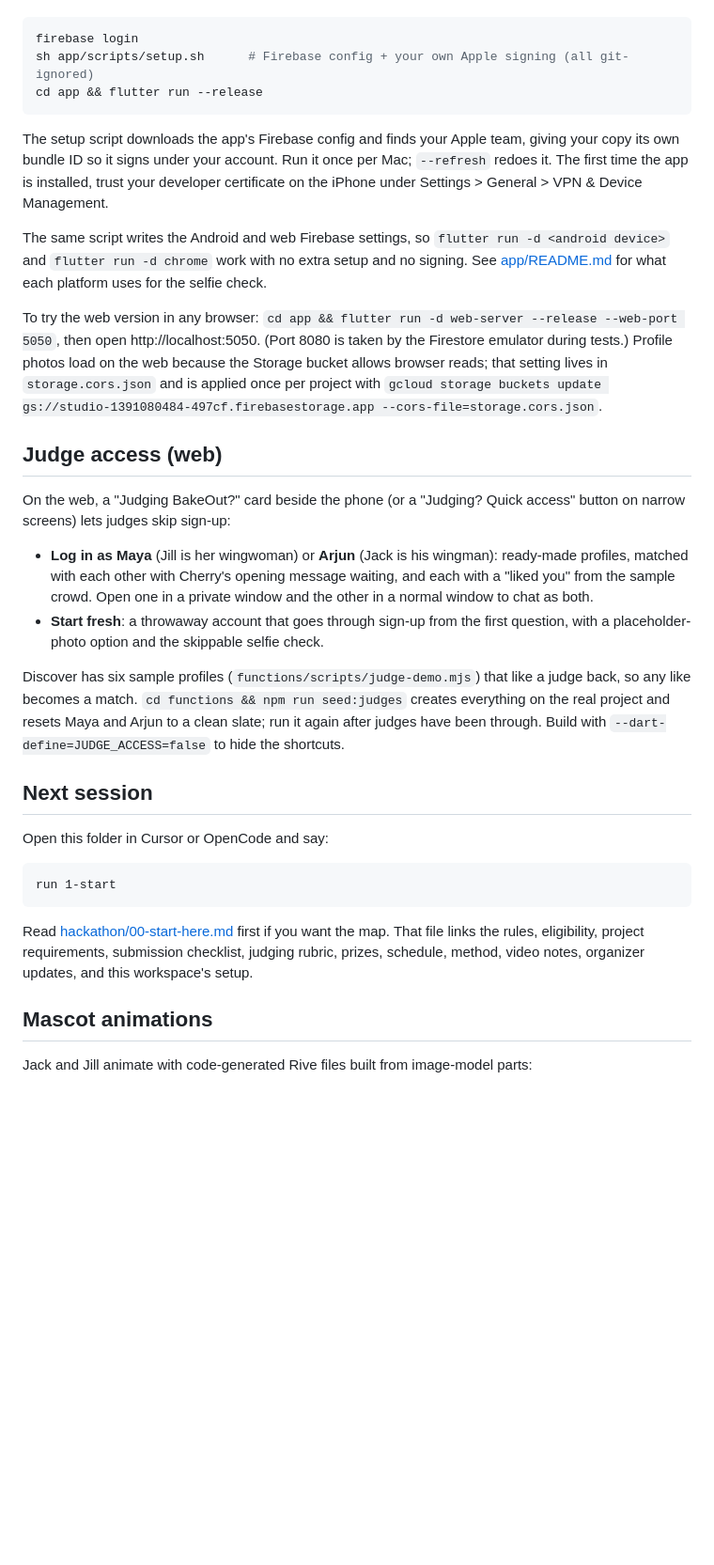
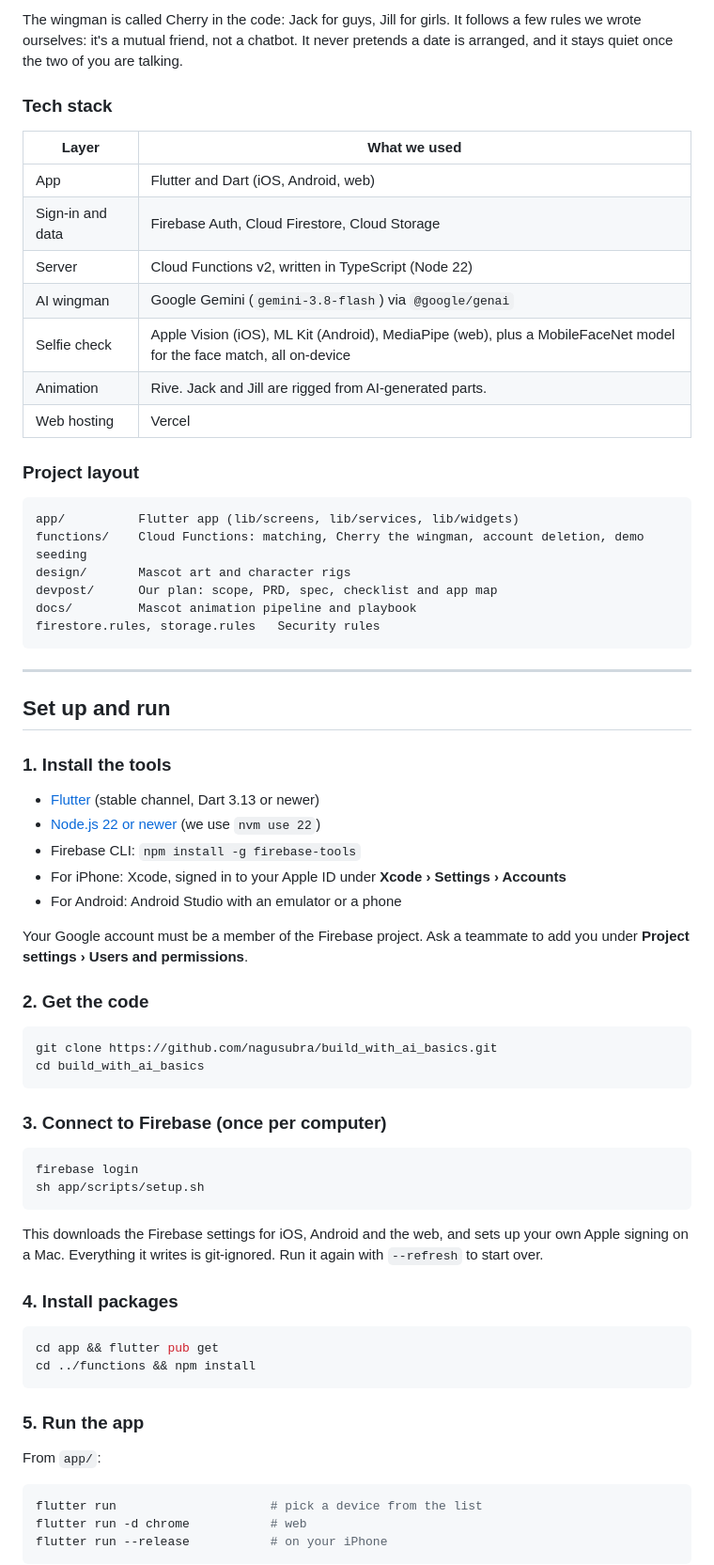
Before and after one commit to nagusubra/build_with_ai_basics, a Markdown page: README.md, the part around one of its changes. Shown at 94% size. GitHub-like rendering; blank space fills up the shorter version.

````diff
--- a/README.md
+++ b/README.md
@@ -10,36 +61,72 @@ You need Xcode (signed in to your Apple ID under Xcode > Settings > Accounts), F
+The wingman is called Cherry in the code: Jack for guys, Jill for girls. It follows a few rules we wrote ourselves: it's a mutual friend, not a chatbot. It never pretends a date is arranged, and it stays quiet once the two of you are talking.
+
+### Tech stack
+
+| Layer | What we used |
+| --- | --- |
+| App | Flutter and Dart (iOS, Android, web) |
+| Sign-in and data | Firebase Auth, Cloud Firestore, Cloud Storage |
+| Server | Cloud Functions v2, written in TypeScript (Node 22) |
+| AI wingman | Google Gemini (`gemini-3.8-flash`) via `@google/genai` |
+| Selfie check | Apple Vision (iOS), ML Kit (Android), MediaPipe (web), plus a MobileFaceNet model for the face match, all on-device |
+| Animation | Rive. Jack and Jill are rigged from AI-generated parts. |
+| Web hosting | Vercel |
+
+### Project layout
+
+```text
+app/          Flutter app (lib/screens, lib/services, lib/widgets)
+functions/    Cloud Functions: matching, Cherry the wingman, account deletion, demo seeding
+design/       Mascot art and character rigs
+devpost/      Our plan: scope, PRD, spec, checklist and app map
+docs/         Mascot animation pipeline and playbook
+firestore.rules, storage.rules   Security rules
+```
+
+---
+
+## Set up and run
+
+### 1. Install the tools
+
+- [Flutter](https://docs.flutter.dev/get-started/install) (stable channel, Dart 3.13 or newer)
+- [Node.js 22 or newer](https://nodejs.org/) (we use `nvm use 22`)
+- Firebase CLI: `npm install -g firebase-tools`
+- For iPhone: Xcode, signed in to your Apple ID under **Xcode › Settings › Accounts**
+- For Android: Android Studio with an emulator or a phone
+
+Your Google account must be a member of the Firebase project. Ask a teammate to add you under **Project settings › Users and permissions**.
+
+### 2. Get the code
+
+```sh
+git clone https://github.com/nagusubra/build_with_ai_basics.git
+cd build_with_ai_basics
+```
+
+### 3. Connect to Firebase (once per computer)
 
 ```sh
 firebase login
-sh app/scripts/setup.sh      # Firebase config + your own Apple signing (all git-ignored)
-cd app && flutter run --release
+sh app/scripts/setup.sh
 ```
 
-The setup script downloads the app's Firebase config and finds your Apple team, giving your copy its own bundle ID so it signs under your account. Run it once per Mac; `--refresh` redoes it. The first time the app is installed, trust your developer certificate on the iPhone under Settings > General > VPN & Device Management.
+This downloads the Firebase settings for iOS, Android and the web, and sets up your own Apple signing on a Mac. Everything it writes is git-ignored. Run it again with `--refresh` to start over.
 
-The same script writes the Android and web Firebase settings, so `flutter run -d <android device>` and `flutter run -d chrome` work with no extra setup and no signing. See [app/README.md](app/README.md) for what each platform uses for the selfie check.
+### 4. Install packages
 
-To try the web version in any browser: `cd app && flutter run -d web-server --release --web-port 5050`, then open http://localhost:5050. (Port 8080 is taken by the Firestore emulator during tests.) Profile photos load on the web because the Storage bucket allows browser reads; that setting lives in `storage.cors.json` and is applied once per project with `gcloud storage buckets update gs://studio-1391080484-497cf.firebasestorage.app --cors-file=storage.cors.json`.
-
-## Judge access (web)
-
-On the web, a "Judging BakeOut?" card beside the phone (or a "Judging? Quick access" button on narrow screens) lets judges skip sign-up:
-
-- **Log in as Maya** (Jill is her wingwoman) or **Arjun** (Jack is his wingman): ready-made profiles, matched with each other with Cherry's opening message waiting, and each with a "liked you" from the sample crowd. Open one in a private window and the other in a normal window to chat as both.
-- **Start fresh**: a throwaway account that goes through sign-up from the first question, with a placeholder-photo option and the skippable selfie check.
-
-Discover has six sample profiles (`functions/scripts/judge-demo.mjs`) that like a judge back, so any like becomes a match. `cd functions && npm run seed:judges` creates everything on the real project and resets Maya and Arjun to a clean slate; run it again after judges have been through. Build with `--dart-define=JUDGE_ACCESS=false` to hide the shortcuts.
-
-## Next session
-
-Open this folder in Cursor or OpenCode and say:
-
-```text
-run 1-start
+```sh
+cd app && flutter pub get
+cd ../functions && npm install
 ```
 
-Read [hackathon/00-start-here.md](hackathon/00-start-here.md) first if you want the map. That file links the rules, eligibility, project requirements, submission checklist, judging rubric, prizes, schedule, method, video notes, organizer updates, and this workspace's setup.
+### 5. Run the app
 
-## Mascot animations
+From `app/`:
 
-Jack and Jill animate with code-generated Rive files built from image-model parts:
+```sh
+flutter run                     # pick a device from the list
+flutter run -d chrome           # web
+flutter run --release           # on your iPhone
+```
 
````
Also changed, not shown: other parts of README.md (+119 -16 lines).
